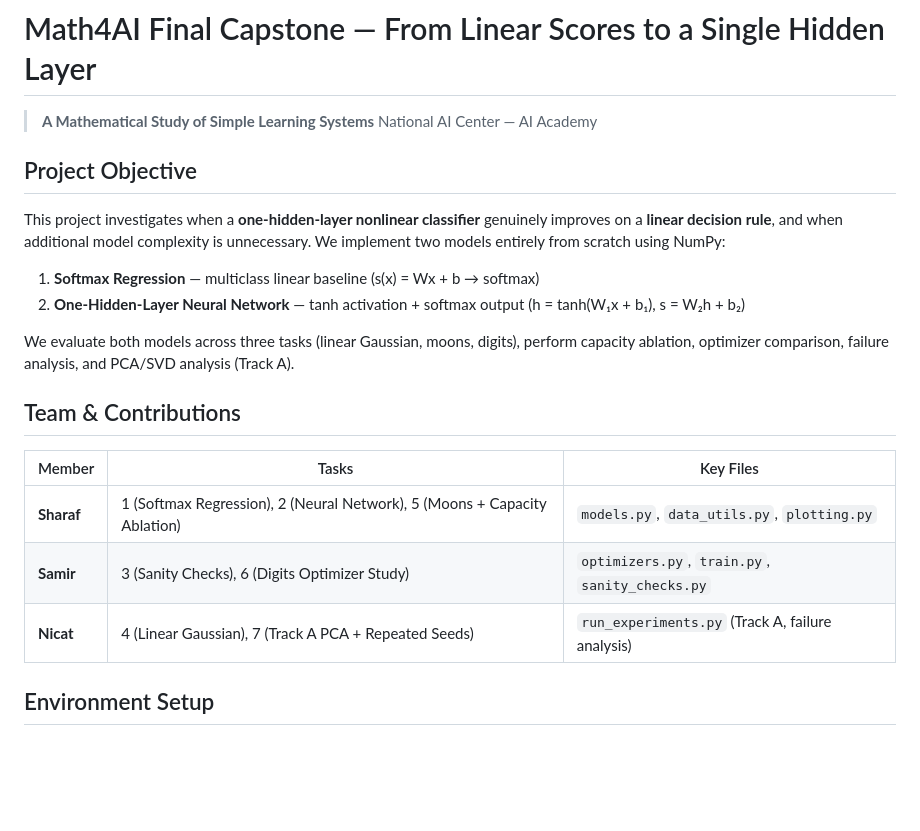
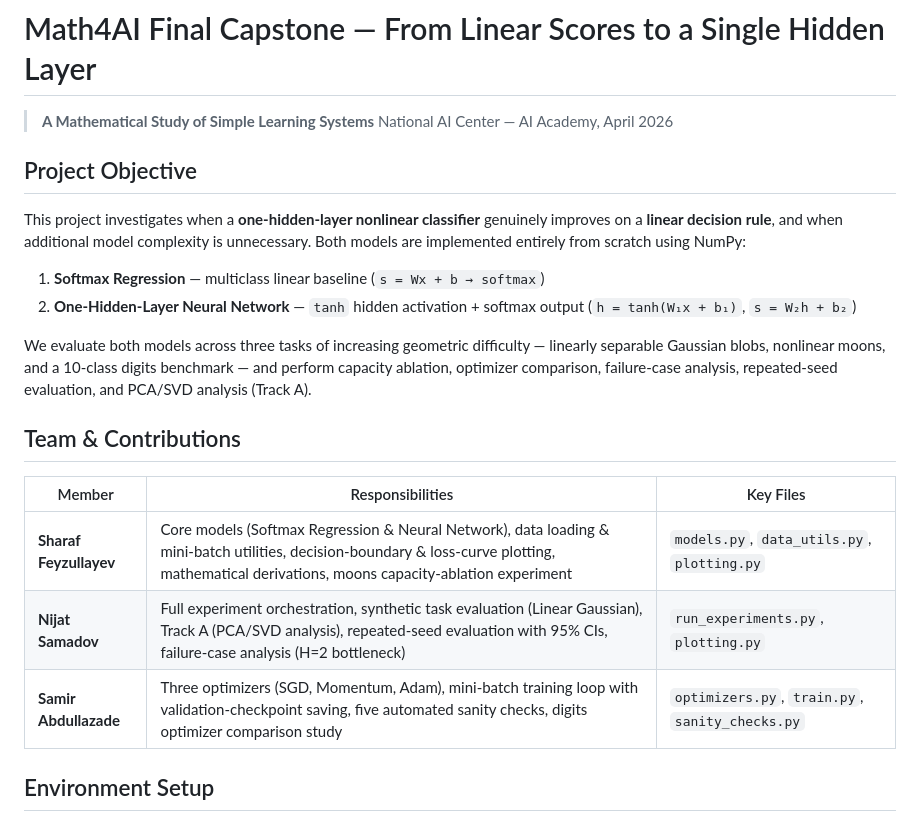
Before and after one commit to optim00s/math4ai_capstone_cerberus_fp, a Markdown page: README.md, the part around one of its changes. Drawn GitHub-style; blank space fills up the shorter version.

```diff
--- a/README.md
+++ b/README.md
@@ -1,24 +1,23 @@
 # Math4AI Final Capstone — From Linear Scores to a Single Hidden Layer
 
-> **A Mathematical Study of Simple Learning Systems**
-> National AI Center — AI Academy
+> **A Mathematical Study of Simple Learning Systems** National AI Center — AI Academy, April 2026
 
 ## Project Objective
 
-This project investigates when a **one-hidden-layer nonlinear classifier** genuinely improves on a **linear decision rule**, and when additional model complexity is unnecessary. We implement two models entirely from scratch using NumPy:
+This project investigates when a **one-hidden-layer nonlinear classifier** genuinely improves on a **linear decision rule**, and when additional model complexity is unnecessary. Both models are implemented entirely from scratch using NumPy:
 
-1. **Softmax Regression** — multiclass linear baseline (s(x) = Wx + b → softmax)
-2. **One-Hidden-Layer Neural Network** — tanh activation + softmax output (h = tanh(W₁x + b₁), s = W₂h + b₂)
+1. **Softmax Regression** — multiclass linear baseline (`s = Wx + b → softmax`)
+2. **One-Hidden-Layer Neural Network** — `tanh` hidden activation + softmax output (`h = tanh(W₁x + b₁)`, `s = W₂h + b₂`)
 
-We evaluate both models across three tasks (linear Gaussian, moons, digits), perform capacity ablation, optimizer comparison, failure analysis, and PCA/SVD analysis (Track A).
+We evaluate both models across three tasks of increasing geometric difficulty — linearly separable Gaussian blobs, nonlinear moons, and a 10-class digits benchmark — and perform capacity ablation, optimizer comparison, failure-case analysis, repeated-seed evaluation, and PCA/SVD analysis (Track A).
 
 ## Team & Contributions
 
-| Member | Tasks | Key Files |
-|--------|-------|-----------|
-| **Sharaf** | 1 (Softmax Regression), 2 (Neural Network), 5 (Moons + Capacity Ablation) | `models.py`, `data_utils.py`, `plotting.py` |
-| **Samir** | 3 (Sanity Checks), 6 (Digits Optimizer Study) | `optimizers.py`, `train.py`, `sanity_checks.py` |
-| **Nicat** | 4 (Linear Gaussian), 7 (Track A PCA + Repeated Seeds) | `run_experiments.py` (Track A, failure analysis) |
+| Member | Responsibilities | Key Files |
+|--------|-----------------|-----------|
+| **Sharaf Feyzullayev** | Core models (Softmax Regression & Neural Network), data loading & mini-batch utilities, decision-boundary & loss-curve plotting, mathematical derivations, moons capacity-ablation experiment | `models.py`, `data_utils.py`, `plotting.py` |
+| **Nijat Samadov** | Full experiment orchestration, synthetic task evaluation (Linear Gaussian), Track A (PCA/SVD analysis), repeated-seed evaluation with 95% CIs, failure-case analysis (H=2 bottleneck) | `run_experiments.py`, `plotting.py` |
+| **Samir Abdullazade** | Three optimizers (SGD, Momentum, Adam), mini-batch training loop with validation-checkpoint saving, five automated sanity checks, digits optimizer comparison study | `optimizers.py`, `train.py`, `sanity_checks.py` |
 
 ## Environment Setup
 
```
Also changed, not shown: other parts of README.md (+101 -76 lines).
